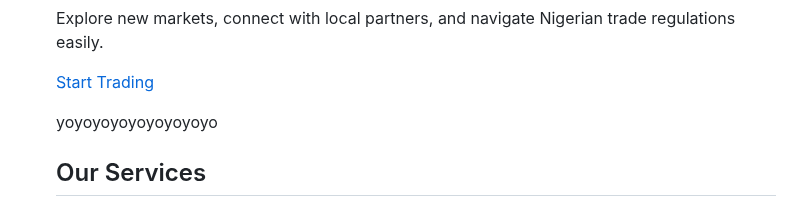
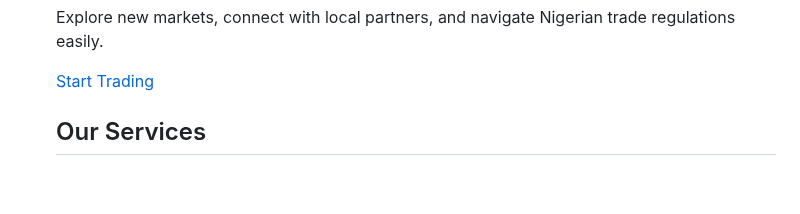
Before and after one commit to obish5/Trade-with-Nigeria, a Markdown page: README.md, the part around the change. Drawn GitHub-style; blank space fills up the shorter version.

```diff
--- a/README.md
+++ b/README.md
@@ -19,8 +19,6 @@ Welcome to Trade with Nigeria, your gateway to seamless global trade with one of
             <p><a href="https://nigeriatradeportal.fmiti.gov.ng/menu/87/">Start Trading</a></p>
         </div>
     </section>
-
-yoyoyoyoyoyoyoyoyo
     <section id="services">
         <div class="container">
             <h2>Our Services</h2>
```
